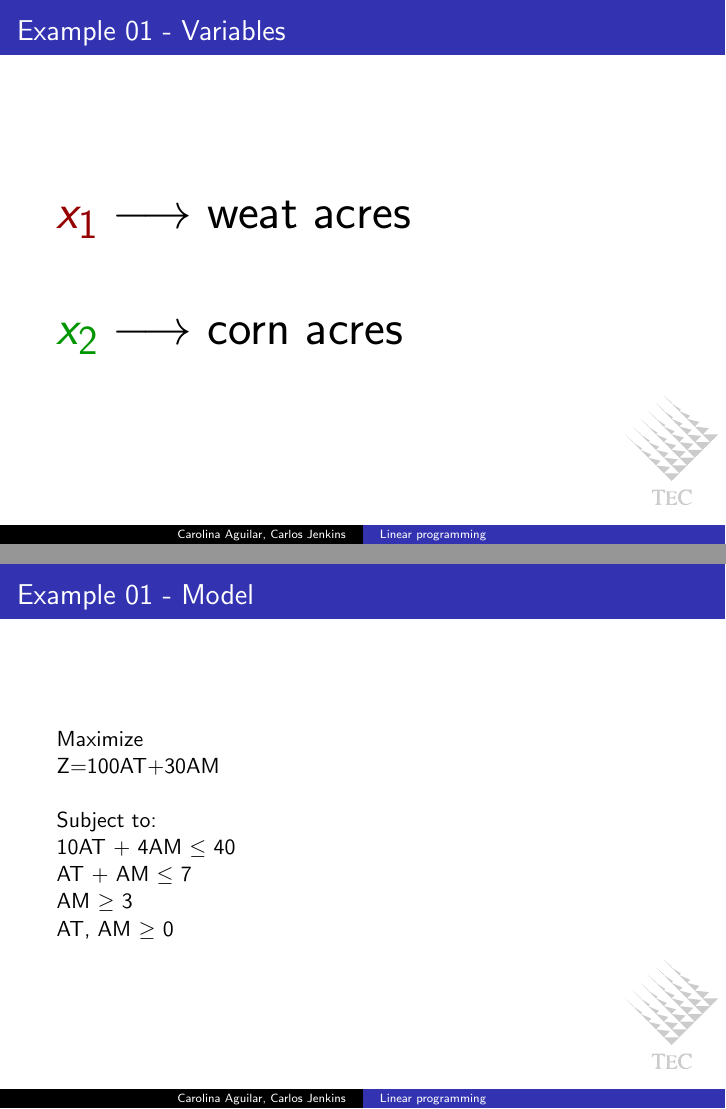
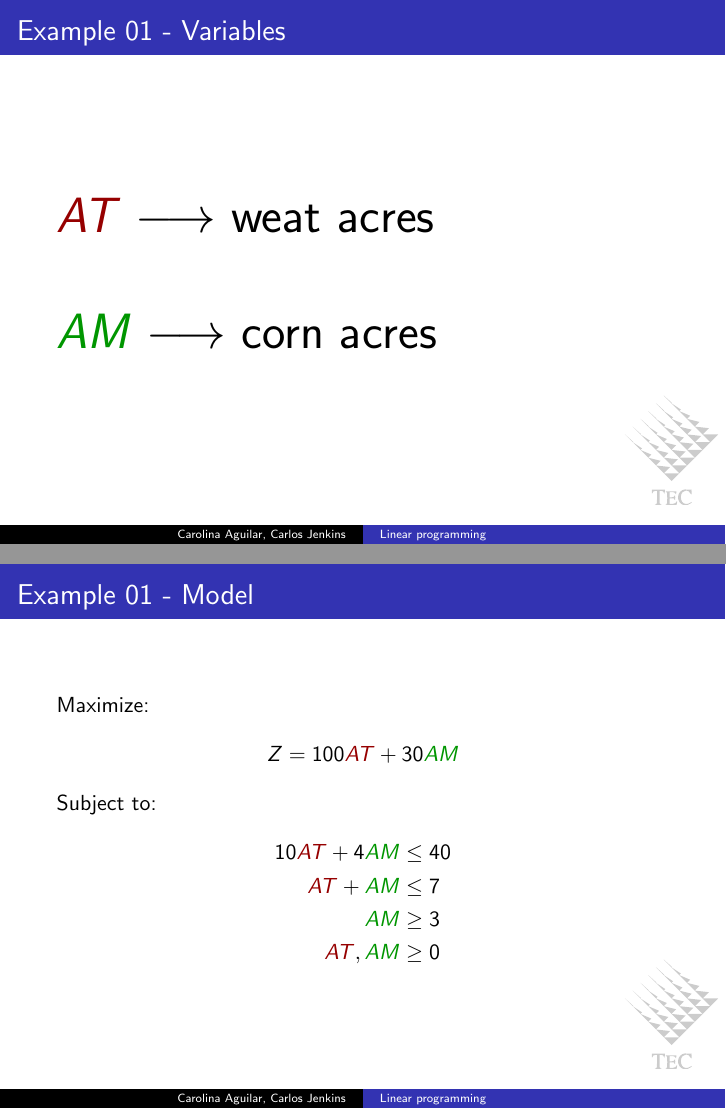
Before and after one commit to carlos-jenkins/linear-programming-presentation, LaTeX slides (linear_programming.tex, which reads slides/ex01/03_variables.tex, slides/ex01/06_model.tex): pages 6 and 9 of 221, joined at a grey line. Compiled offline with pdfLaTeX.

Commit message:
Better models.

```diff
--- a/slides/ex01/03_variables.tex
+++ b/slides/ex01/03_variables.tex
@@ -1,8 +1,8 @@
 \begin{frame}{Example 01 - Variables}
 \Huge{
-$\colora{{x}_{1}} \longrightarrow$
+$\colora{AT} \longrightarrow$
     weat acres \\ \vspace{1cm}
-$\colorb{{x}_{2}} \longrightarrow$
+$\colorb{AM} \longrightarrow$
     corn acres
 }
 \end{frame}
--- a/slides/ex01/06_model.tex
+++ b/slides/ex01/06_model.tex
@@ -1,10 +1,15 @@
 \begin{frame}{Example 01 - Model}
 
-Maximize\newline Z=100AT+30AM\newline\newline
-Subject to:\newline
- 10AT + 4AM $\le$  40\newline
-  AT + AM $\le$  7 \newline
-  AM $\ge$ 3 \newline
-  AT, AM $\ge$ 0
+Maximize:
+\begin{align*}
+    Z &= 100\colora{AT} + 30\colorb{AM}
+\end{align*}
 
+Subject to:
+\begin{align*}
+    10\colora{AT} + 4\colorb{AM} &\le 40 \\
+      \colora{AT} +  \colorb{AM} &\le 7 \\
+      \colorb{AM} &\ge 3 \\
+      \colora{AT}, \colorb{AM} &\ge 0
+\end{align*}
 \end{frame}
```
Also changed, not shown: slides/ex02/06_model.tex (+11 -8 lines).
